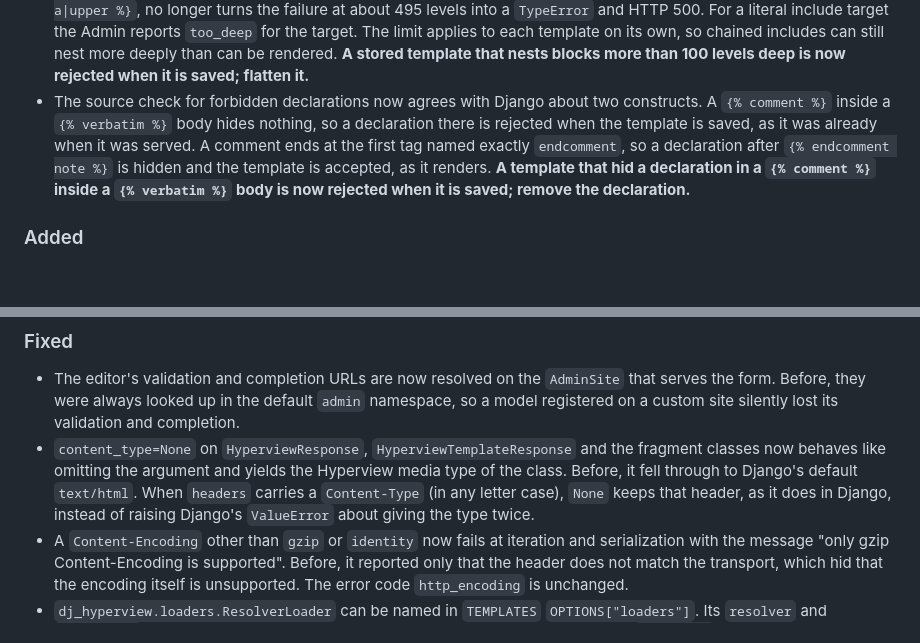
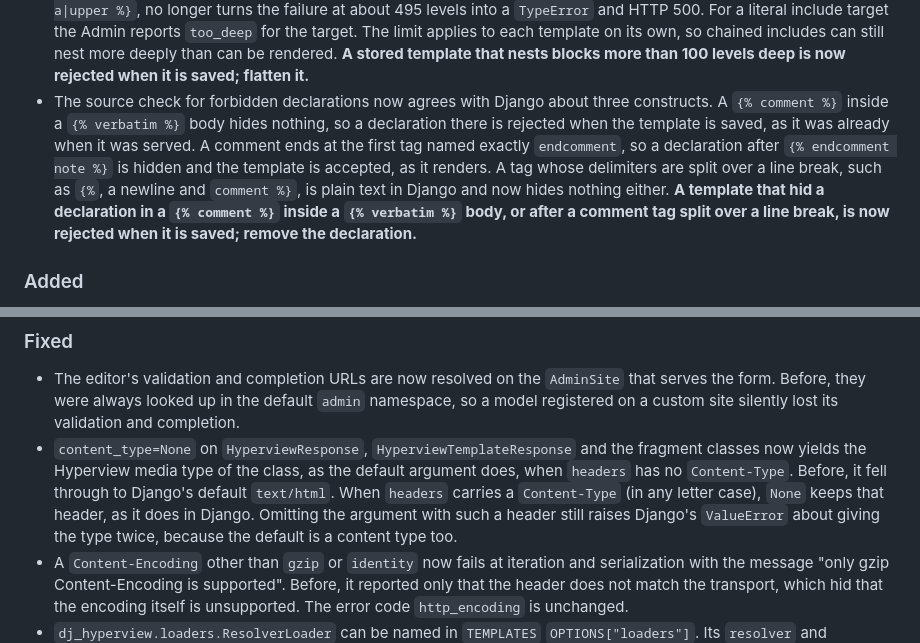
Before and after one commit to eamigo86/dj-hyperview, a Markdown page: docs/changelog.md, 2 parts joined by grey strips. Drawn GitHub-style; blank space fills up the shorter version.

```diff
--- a/docs/changelog.md
+++ b/docs/changelog.md
@@ -280,13 +280,16 @@ on, and says how to migrate.
   chained includes can still nest more deeply than can be rendered. **A stored
   template that nests blocks more than 100 levels deep is now rejected when it is
   saved; flatten it.**
-- The source check for forbidden declarations now agrees with Django about two
+- The source check for forbidden declarations now agrees with Django about three
   constructs. A `{% comment %}` inside a `{% verbatim %}` body hides nothing, so a
   declaration there is rejected when the template is saved, as it was already when
   it was served. A comment ends at the first tag named exactly `endcomment`, so a
   declaration after `{% endcomment note %}` is hidden and the template is accepted,
-  as it renders. **A template that hid a declaration in a `{% comment %}` inside a
-  `{% verbatim %}` body is now rejected when it is saved; remove the declaration.**
+  as it renders. A tag whose delimiters are split over a line break, such as `{%`,
+  a newline and `comment %}`, is plain text in Django and now hides nothing either.
+  **A template that hid a declaration in a `{% comment %}` inside a `{% verbatim %}`
+  body, or after a comment tag split over a line break, is now rejected when it is
+  saved; remove the declaration.**
 
 ### Added
 
@@ -389,11 +392,12 @@ on, and says how to migrate.
   namespace, so a model registered on a custom site silently lost its validation
   and completion.
 - `content_type=None` on `HyperviewResponse`, `HyperviewTemplateResponse` and the
-  fragment classes now behaves like omitting the argument and yields the
-  Hyperview media type of the class. Before, it fell through to Django's default
-  `text/html`. When `headers` carries a `Content-Type` (in any letter case),
-  `None` keeps that header, as it does in Django, instead of raising Django's
-  `ValueError` about giving the type twice.
+  fragment classes now yields the Hyperview media type of the class, as the default
+  argument does, when `headers` has no `Content-Type`. Before, it fell through to
+  Django's default `text/html`. When `headers` carries a `Content-Type` (in any
+  letter case), `None` keeps that header, as it does in Django. Omitting the
+  argument with such a header still raises Django's `ValueError` about giving the
+  type twice, because the default is a content type too.
 - A `Content-Encoding` other than `gzip` or `identity` now fails at iteration and
   serialization with the message "only gzip Content-Encoding is supported". Before,
   it reported only that the header does not match the transport, which hid that the
```
Also changed, not shown: docs/http-responses.md (+6 -4 lines), docs/security.md (+4 -4 lines).
